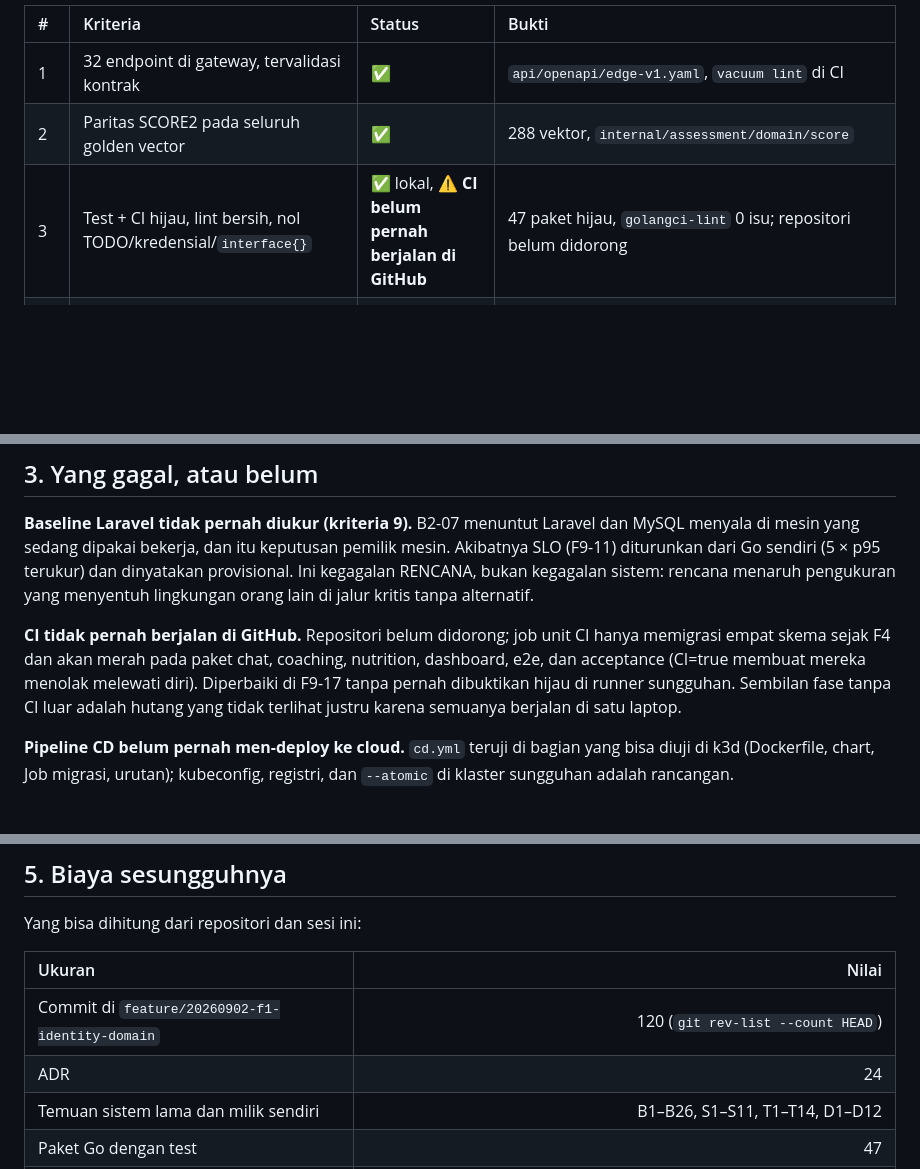
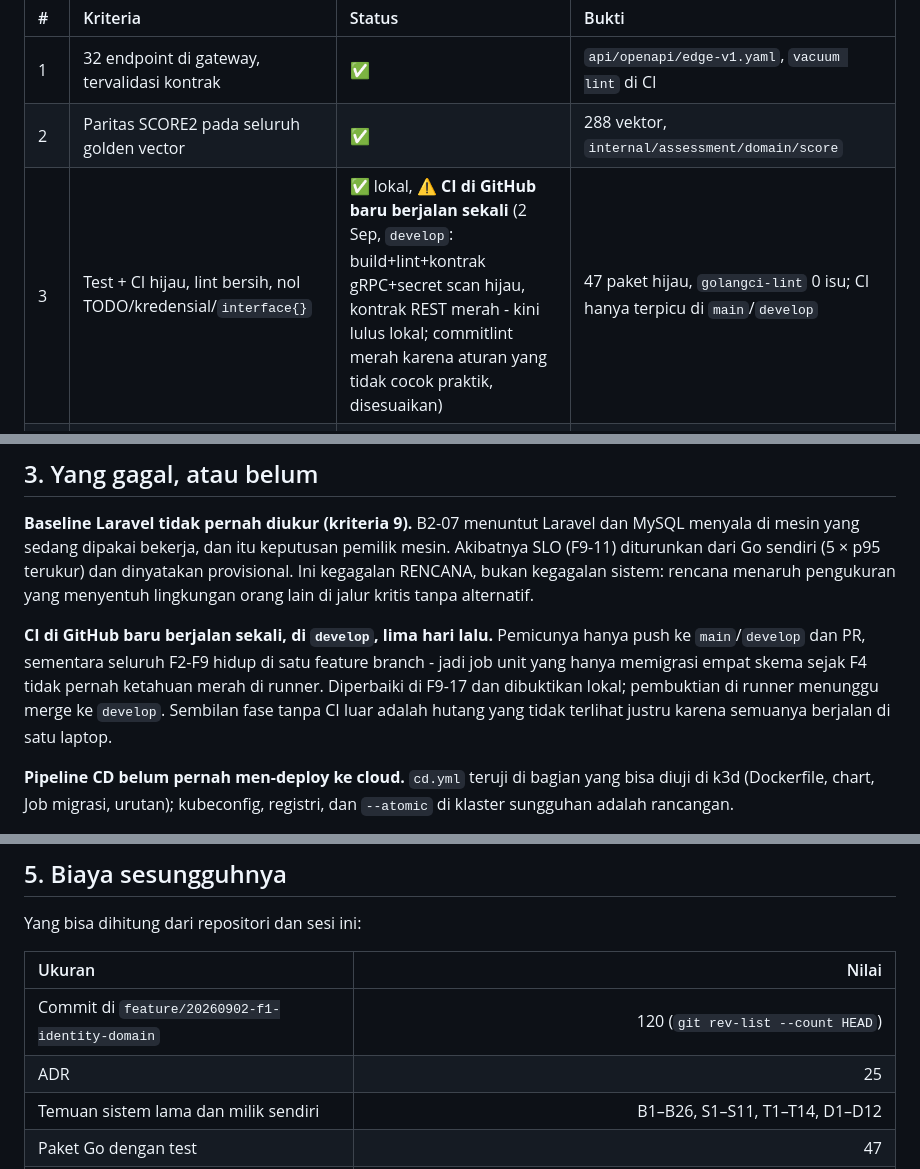
Before and after one commit to muhananaufal/selaras-platform-go, a Markdown page: docs/rfc/RFC-999-retrospective.md, 3 parts joined by grey strips. Rendered like a GitHub page; blank space fills up the shorter version.

Commit message:
docs(rfc-999): CI status corrected - it ran once on develop; 25 ADRs
The claim "never pushed" was wrong: the public remote exists and feature
branches had been pushed; CI simply never triggered because its triggers
are main/develop/PR.

Co-authored-by: aetheris <agents.aetheris@gmail.com>
Co-Authored-By: Claude Fable 5.1 <noreply@anthropic.com>
Claude-Session: https://claude.ai/code/session_01QgS2yXKWEJxNUovrvufXSa

```diff
--- a/docs/rfc/RFC-999-retrospective.md
+++ b/docs/rfc/RFC-999-retrospective.md
@@ -15,7 +15,7 @@ master plan §3 adalah ukurannya.
 | :--- | :--- | :--- | :--- |
 | 1 | 32 endpoint di gateway, tervalidasi kontrak | ✅ | `api/openapi/edge-v1.yaml`, `vacuum lint` di CI |
 | 2 | Paritas SCORE2 pada seluruh golden vector | ✅ | 288 vektor, `internal/assessment/domain/score` |
-| 3 | Test + CI hijau, lint bersih, nol TODO/kredensial/`interface{}` | ✅ lokal, **⚠️ CI belum pernah berjalan di GitHub** | 47 paket hijau, `golangci-lint` 0 isu; repositori belum didorong |
+| 3 | Test + CI hijau, lint bersih, nol TODO/kredensial/`interface{}` | ✅ lokal, **⚠️ CI di GitHub baru berjalan sekali** (2 Sep, `develop`: build+lint+kontrak gRPC+secret scan hijau, kontrak REST merah - kini lulus lokal; commitlint merah karena aturan yang tidak cocok praktik, disesuaikan) | 47 paket hijau, `golangci-lint` 0 isu; CI hanya terpicu di `main`/`develop` |
 | 4 | Satu perintah menyalakan sistem, satu lagi menjalankan k6 | ✅ | `task up:full` / `task k3d:all`, `task k6 -- read` |
 | 5 | Trace satu request menembus ≥ 3 unit, utuh di Tempo | ✅ | `docs/observability.md`: 6 span, 3 unit |
 | 6 | Job LLM dua kali dengan kunci sama → satu hasil | ✅ | `internal/llmworker` (F3), e2e |
@@ -83,12 +83,13 @@ keputusan pemilik mesin. Akibatnya SLO (F9-11) diturunkan dari Go sendiri
 kegagalan sistem: rencana menaruh pengukuran yang menyentuh lingkungan orang
 lain di jalur kritis tanpa alternatif.
 
-**CI tidak pernah berjalan di GitHub.** Repositori belum didorong; job unit
-CI hanya memigrasi empat skema sejak F4 dan akan merah pada paket chat,
-coaching, nutrition, dashboard, e2e, dan acceptance (CI=true membuat mereka
-menolak melewati diri). Diperbaiki di F9-17 tanpa pernah dibuktikan hijau
-di runner sungguhan. Sembilan fase tanpa CI luar adalah hutang yang tidak
-terlihat justru karena semuanya berjalan di satu laptop.
+**CI di GitHub baru berjalan sekali, di `develop`, lima hari lalu.** Pemicunya
+hanya push ke `main`/`develop` dan PR, sementara seluruh F2-F9 hidup di satu
+feature branch - jadi job unit yang hanya memigrasi empat skema sejak F4
+tidak pernah ketahuan merah di runner. Diperbaiki di F9-17 dan dibuktikan
+lokal; pembuktian di runner menunggu merge ke `develop`. Sembilan fase tanpa
+CI luar adalah hutang yang tidak terlihat justru karena semuanya berjalan di
+satu laptop.
 
 **Pipeline CD belum pernah men-deploy ke cloud.** `cd.yml` teruji di
 bagian yang bisa diuji di k3d (Dockerfile, chart, Job migrasi, urutan);
@@ -143,7 +144,7 @@ Yang bisa dihitung dari repositori dan sesi ini:
 | Ukuran | Nilai |
 | :--- | ---: |
 | Commit di `feature/20260902-f1-identity-domain` | 120 (`git rev-list --count HEAD`) |
-| ADR | 24 |
+| ADR | 25 |
 | Temuan sistem lama dan milik sendiri | B1–B26, S1–S11, T1–T14, D1–D12 |
 | Paket Go dengan test | 47 |
 | Runbook | 15 |
```
